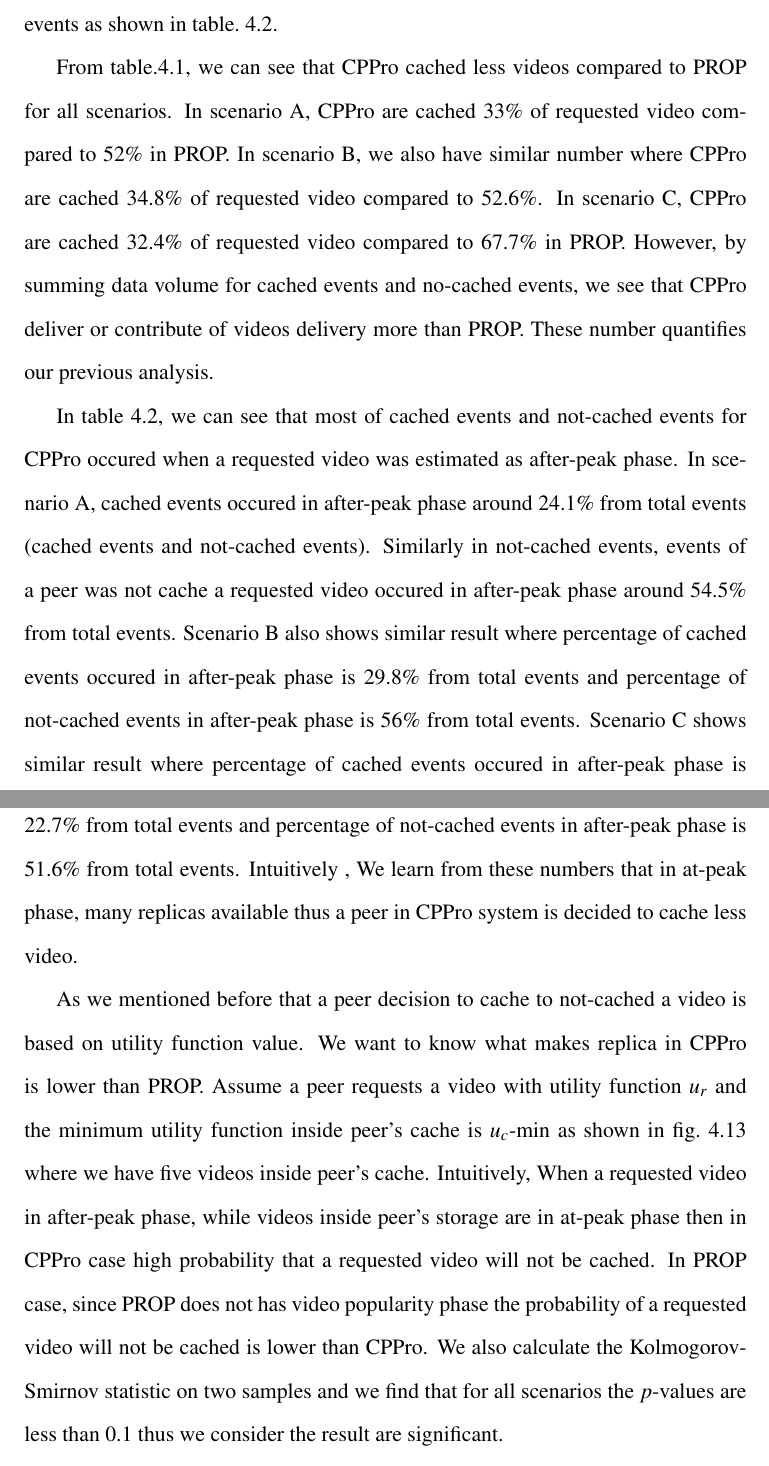
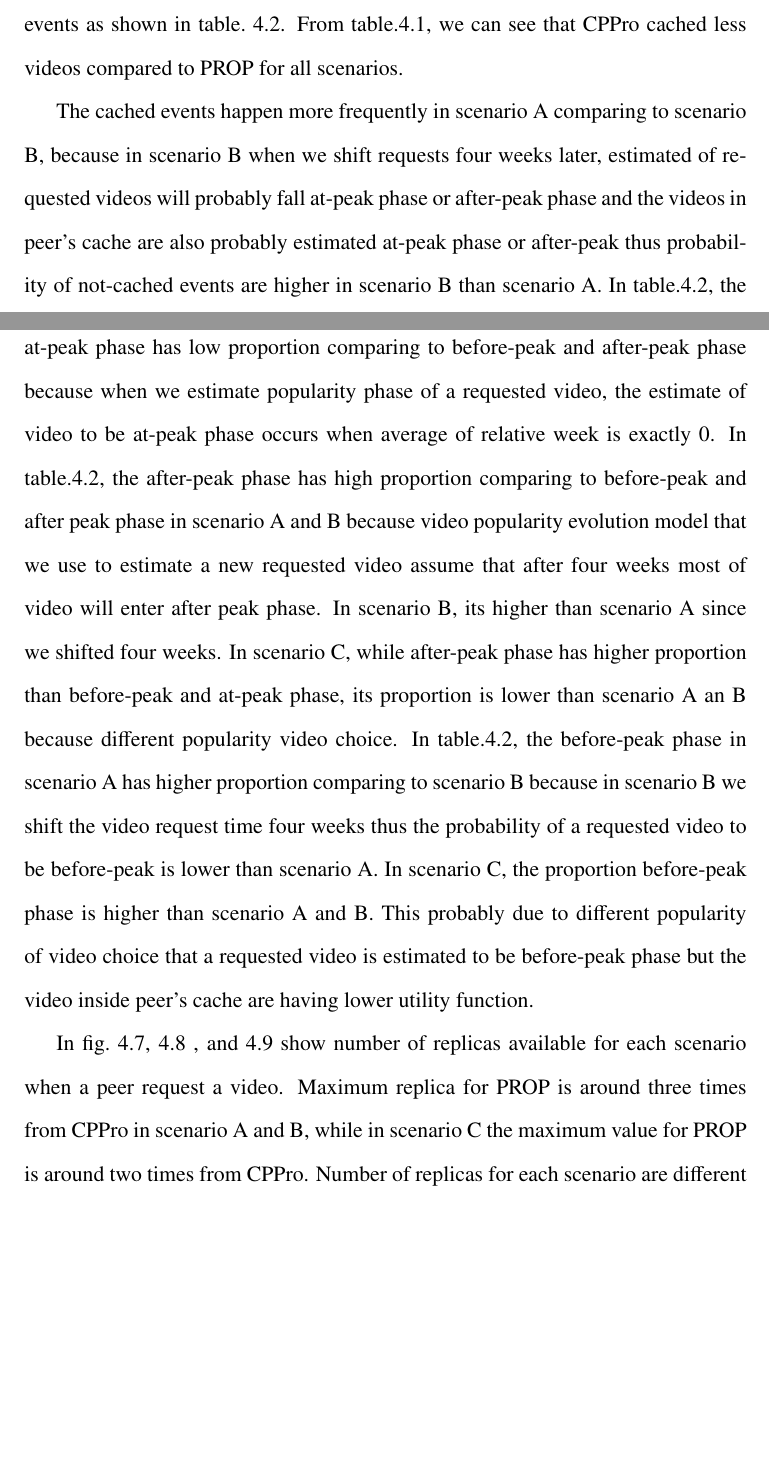
Before and after one commit to dikshie/disertasi, a LaTeX thesis (mythesis.tex, which reads ch45.tex): two parts of pages 71 and 72 of 109 before the commit and two parts of pages 70 and 71 of 109 after it, joined at a grey line, cut so that both start at the same text, the shorter picture padded with empty space. Compiled offline with pdfLaTeX.

Commit message:
merge result and discussion

```diff
--- a/ch45.tex
+++ b/ch45.tex
@@ -488,0 +493,15 @@ The advantage of CPPro to PROP is evident in fig.~\ref{fig:atd-normal}, \ref{fig
+Furthermore, we breakdown again by video popularity phase for CPROP's cached and not-cached events as shown in table.~\ref{tab:stacked2}.
+From table.\ref{tab:stacked1}, we can see that CPPro cached less videos compared to PROP for all scenarios.
+
+The cached events happen more frequently in scenario A comparing to scenario B, because in scenario B when we shift requests four weeks later, estimated of requested videos will probably fall at-peak phase or after-peak phase and the videos in peer's cache are also probably estimated at-peak phase or after-peak thus probability of not-cached events are higher in scenario B than scenario A.
+In table.\ref{tab:stacked2}, the at-peak phase has low proportion comparing to before-peak and after-peak phase because when we estimate popularity phase of a requested video, the estimate of video to be at-peak phase occurs when average of relative week is exactly $0$.
+In table.\ref{tab:stacked2}, the after-peak phase has high proportion comparing to before-peak and after peak phase in scenario A and B because video popularity evolution model that we use to estimate a new requested video assume that after four weeks most of video will enter after peak phase.
+In scenario B, its higher than scenario A since we shifted four weeks.
+In scenario C, while after-peak phase has higher proportion than before-peak and at-peak phase, its proportion is lower than scenario A an B because different popularity video choice.
+In table.\ref{tab:stacked2}, the before-peak phase in scenario A has higher proportion comparing to scenario B because in scenario B we shift the video request time four weeks thus the probability of a requested video to be before-peak is lower than scenario A.
+In scenario C, the proportion before-peak phase is higher than scenario A and B.
+This probably due to different popularity of video choice that a requested video is estimated to be before-peak phase but the video inside peer's cache are having lower utility function.
+
+In fig.~\ref{fig:atd-normal}, \ref{fig:atd-shift} , and \ref{fig:atd-zipf} show number of replicas available for each scenario when a peer request a video.
+Maximum replica for PROP is around three times from CPPro in scenario A and B, while in scenario C the maximum value for PROP is around two times from CPPro.
+Number of replicas for each scenario are different between CPPro and PROP in the head of distribution and similar in the body and the tail of distribution.
@@ -571,22 +596,0 @@ We breakdown how many cache events occur in our simulation as shown in table.\re
-Furthermore, we breakdown again by video phase popularity for CPROP's cached and not-cached events as shown in table.~\ref{tab:stacked2}.
-
-From table.\ref{tab:stacked1}, we can see that CPPro cached less videos compared to PROP for all scenarios.
-In scenario A, CPPro are cached $33\%$ of requested video compared to $52\%$ in PROP.
-In scenario B, we also have similar number where CPPro are cached $34.8\%$ of requested video compared to $52.6\%$.
-In scenario C, CPPro are cached $32.4\%$ of requested video compared to $67.7\%$ in PROP.
-However, by summing data volume for cached events and no-cached events, we see that CPPro deliver or contribute of videos delivery more than PROP.
-These number quantifies our previous analysis.
-
-In table~\ref{tab:stacked2}, we can see that most of cached events and not-cached events for CPPro occured when a requested video was estimated as after-peak phase.
-In scenario A, cached events occured in after-peak phase around $24.1\%$ from total events (cached events and not-cached events).
-Similarly in not-cached events, events of a peer was not cache a requested video occured in after-peak phase around $54.5\%$ from total events.
-Scenario B also shows similar result where percentage of cached events occured in after-peak phase is $29.8\%$ from total events and percentage of not-cached events in after-peak phase is $56\%$ from total events.
-Scenario C shows similar result where percentage of cached events occured in after-peak phase is $22.7\%$ from total events and percentage of not-cached events in after-peak phase is $51.6\%$ from total events.
-Intuitively , We learn from these numbers that in at-peak phase, many replicas available thus a peer in CPPro system is decided to cache less video.
-
-As we mentioned before that a peer decision to cache to not-cached a video is based on utility function value.
-We want to know what makes replica in CPPro is lower than PROP.
-Assume a peer requests a video with utility function $u_r$ and the minimum utility function inside peer's cache is $u_c$-min as shown in fig.~\ref{fig:cached-notcached} where we have five videos inside peer's cache.
-Intuitively, When a requested video in after-peak phase, while videos inside peer's storage are in at-peak phase then in CPPro case high probability that a requested video will not be cached.
-In PROP case, since PROP does not has video popularity phase the probability of a requested video will not be cached is lower than CPPro.
-We also calculate the Kolmogorov-Smirnov statistic on two samples and we find that for all scenarios the $p$-values are less than $0.1$ thus we consider the result are significant.
```
Also changed, not shown: ch45.tex (27 more changed lines).
